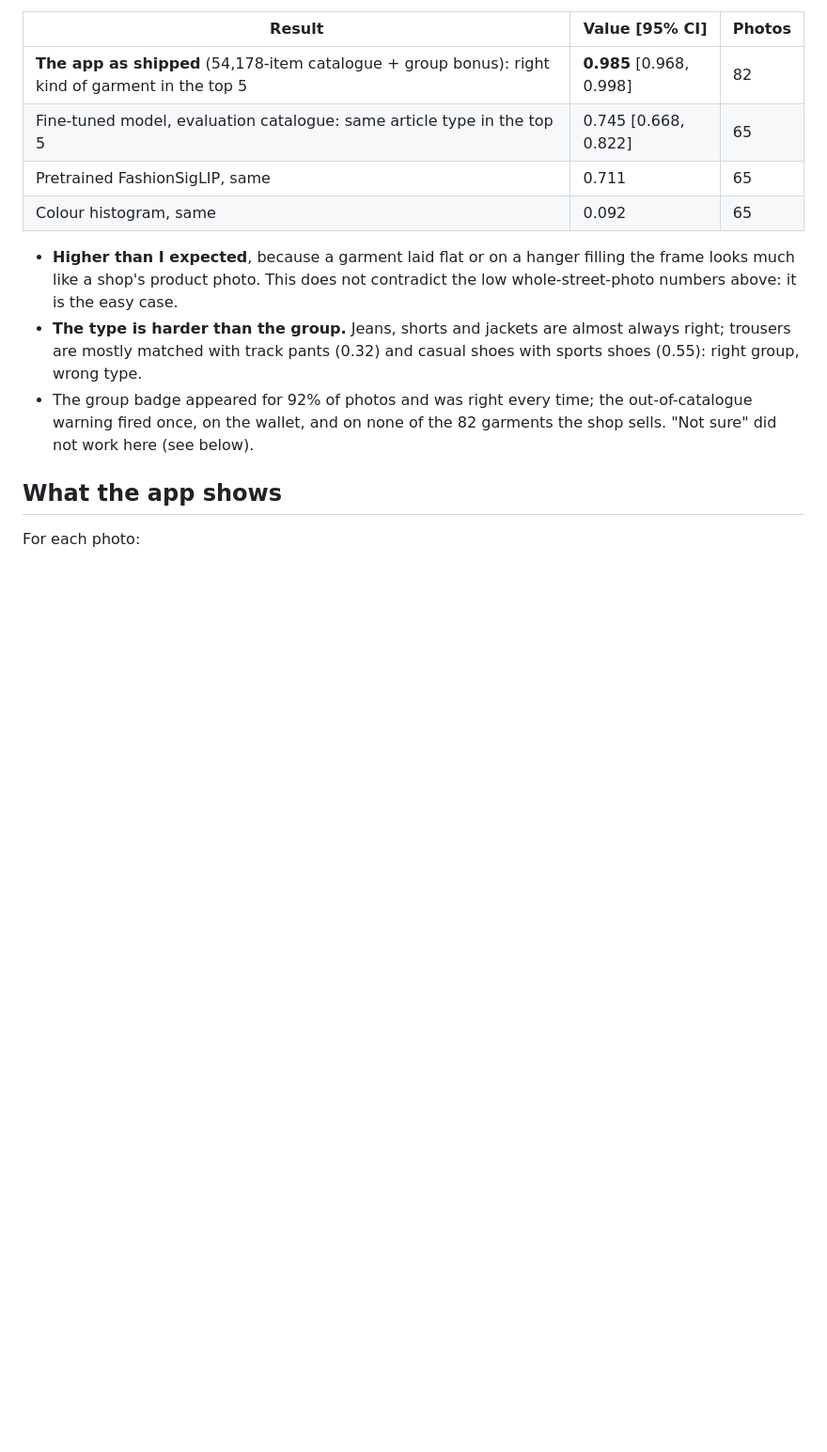
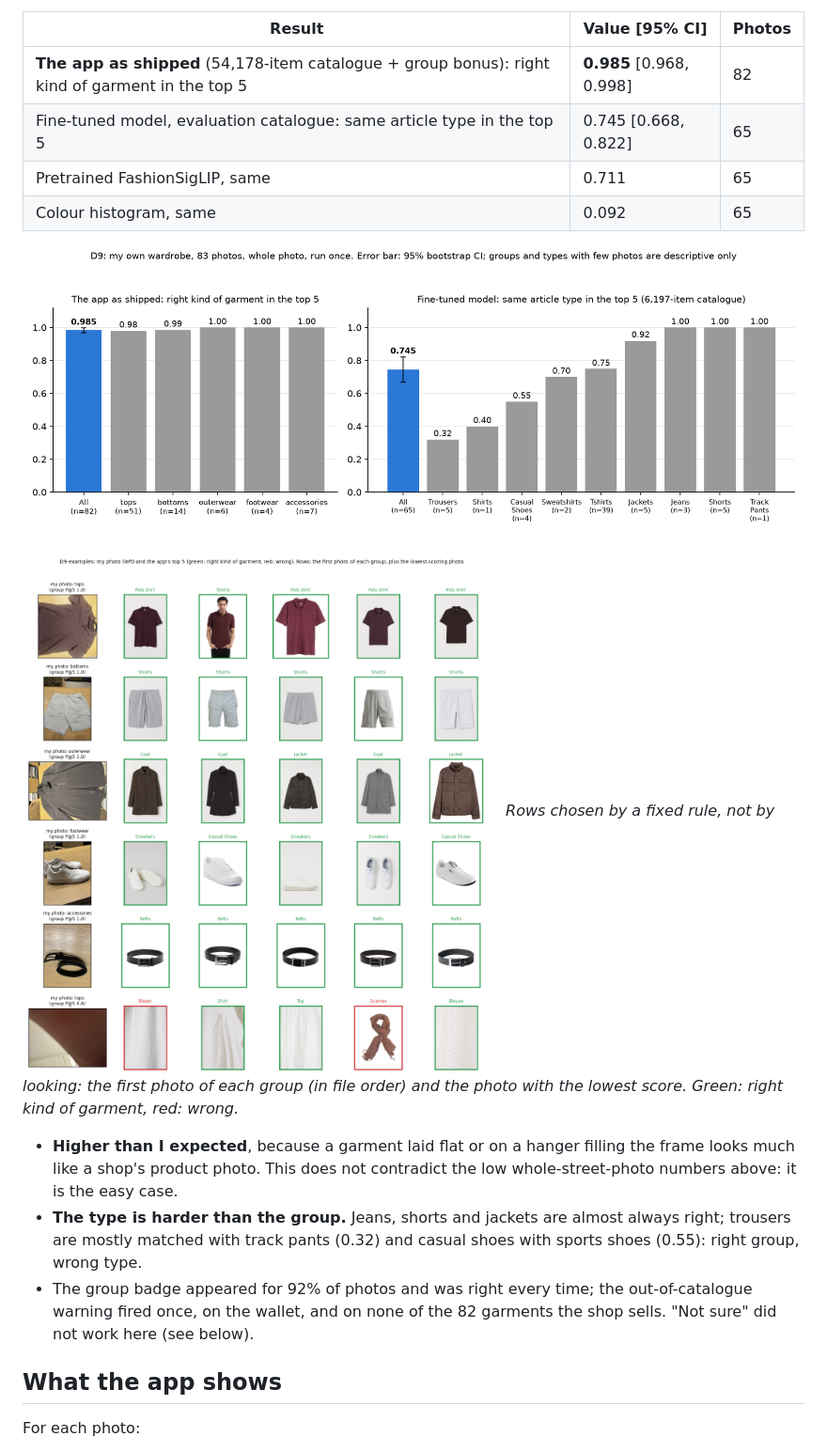
Before and after one commit to mouhammed-soumaille/dayfit, a Markdown page: README.md, the part around one of its changes. Shown at 94% size. Drawn GitHub-style; pictures changed too: report/figures/fig17_d9.png (added), report/figures/fig18_d9_gallery.png (added); blank space fills up the shorter version.

Commit message:
Final figures: headline real-photo comparison, crop vs whole, D9 results and examples

```diff
--- a/README.md
+++ b/README.md
@@ -169,6 +173,12 @@ hand and checked before the single run (Finding 46).
 | Fine-tuned model, evaluation catalogue: same article type in the top 5 | 0.745 [0.668, 0.822] | 65 |
 | Pretrained FashionSigLIP, same | 0.711 | 65 |
 | Colour histogram, same | 0.092 | 65 |
+
+![D9: the app's right-kind-of-garment score per group, and the fine-tuned model's article-type score per type](report/figures/fig17_d9.png)
+
+![D9 examples: my photo and the app's top 5, for the first photo of each group and the lowest-scoring photo](report/figures/fig18_d9_gallery.png)
+*Rows chosen by a fixed rule, not by looking: the first photo of each group (in file order) and the photo with
+the lowest score. Green: right kind of garment, red: wrong.*
 
 - **Higher than I expected**, because a garment laid flat or on a hanger filling the frame looks much like a
   shop's product photo. This does not contradict the low whole-street-photo numbers above: it is the easy case.
```
Also changed, not shown: other parts of README.md (+4 -0 lines), report/figures/fig15_headline_real.png (added), report/figures/fig16_crop_vs_whole.png (added), 1 other file.
